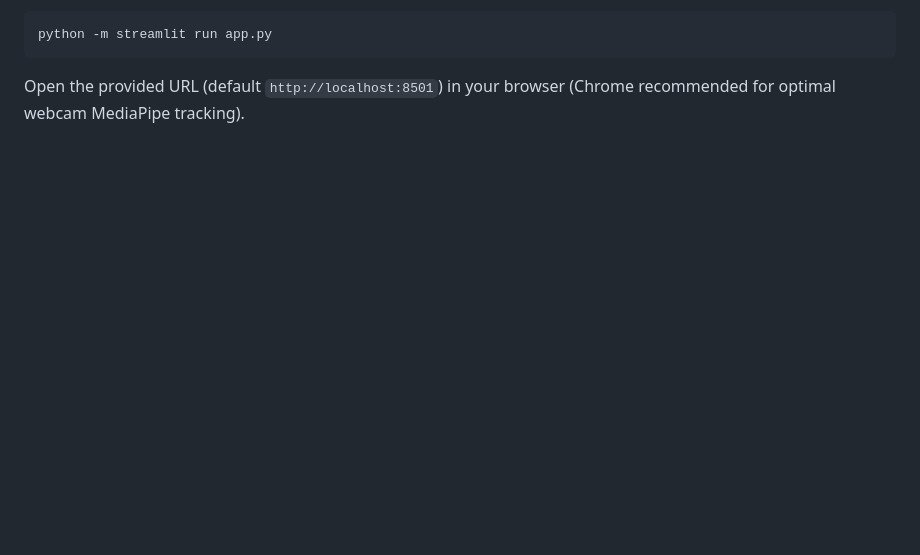
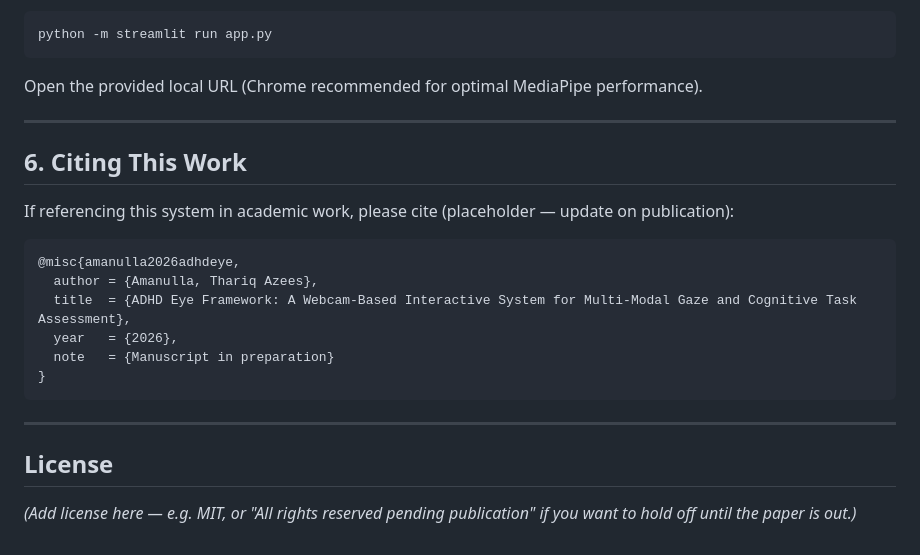
Before and after one commit to ThariqAzees/ADHD-Eye-Framework, a Markdown page: README.md, the part around one of its changes. GitHub-like rendering; blank space fills up the shorter version.

````diff
--- a/README.md
+++ b/README.md
@@ -89,4 +118,25 @@ Start the Streamlit server:
 ```bash
 python -m streamlit run app.py
 ```
-Open the provided URL (default `http://localhost:8501`) in your browser (Chrome recommended for optimal webcam MediaPipe tracking).
+Open the provided local URL (Chrome recommended for optimal MediaPipe performance).
+
+---
+
+## 6. Citing This Work
+
+If referencing this system in academic work, please cite (placeholder — update on publication):
+
+```bibtex
+@misc{amanulla2026adhdeye,
+  author = {Amanulla, Thariq Azees},
+  title  = {ADHD Eye Framework: A Webcam-Based Interactive System for Multi-Modal Gaze and Cognitive Task Assessment},
+  year   = {2026},
+  note   = {Manuscript in preparation}
+}
+```
+
+---
+
+## License
+
+*(Add license here — e.g. MIT, or "All rights reserved pending publication" if you want to hold off until the paper is out.)*
````
Also changed, not shown: other parts of README.md (+83 -54 lines).
